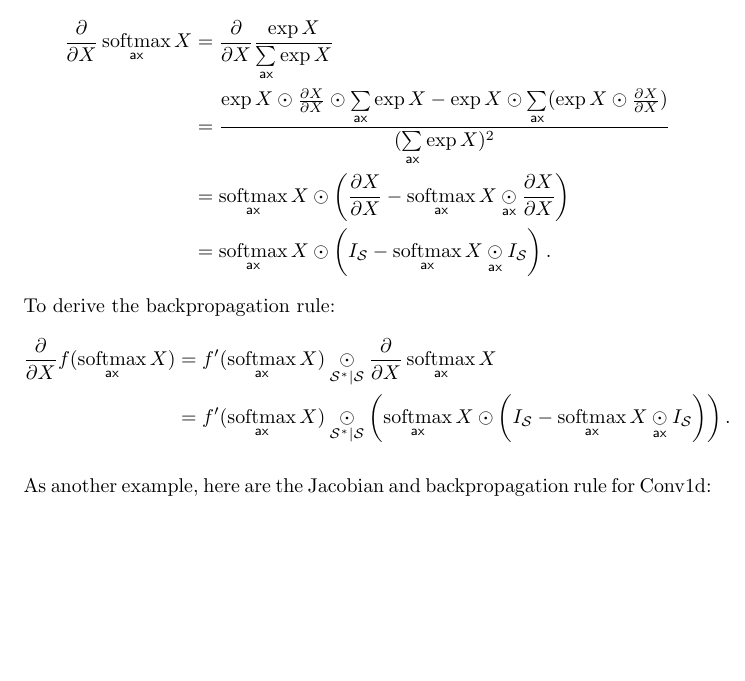
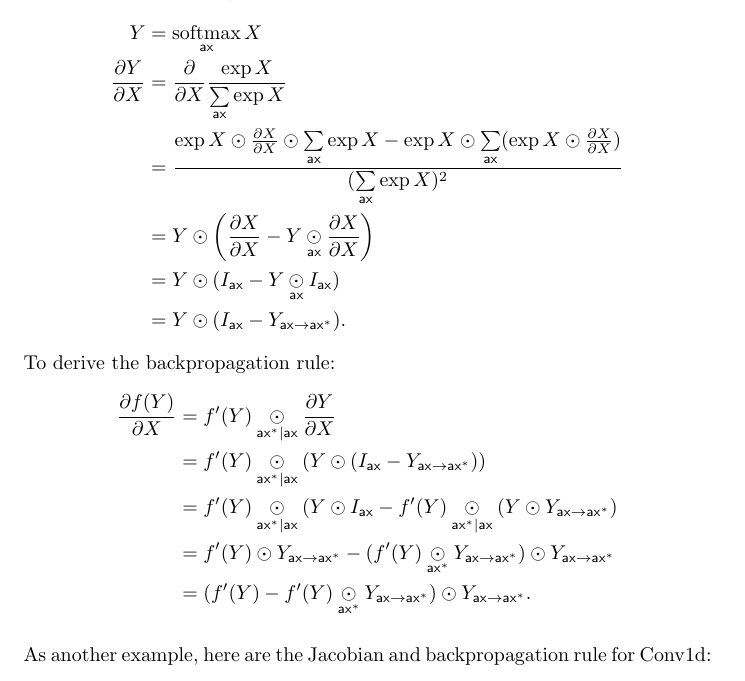
Before and after one commit to namedtensor/notation, a LaTeX paper (main.tex, which reads calculus.tex): part of page 20 of 25 before the commit and part of page 20 of 26 after it, cut so that both start at the same text, the shorter picture padded with empty space. Compiled offline with pdfLaTeX.

Commit message:
simplify softmax derivative more

```diff
--- a/calculus.tex
+++ b/calculus.tex
@@ -50,15 +50,20 @@ where $\ndot{ax1|ax2}$ contracts $\name{ax1}$ in the left operand with $\name{ax
 
 Here's an example using these rules to derive the Jacobian for softmax:
 \begin{align*}
-  \ddx{} \nfun{ax}{softmax} X  &= \ddx{} \frac{\exp X}{\nsum{ax} \exp X} \\
+  Y &= \nfun{ax}{softmax} X \\
+  \ddx Y &= \ddx{} \frac{\exp X}{\nsum{ax} \exp X} \\
     &= \frac{\exp X \odot \ddx X \odot \nsum{ax} \exp X - \exp X \odot \nsum{ax} (\exp X \odot \ddx X)}{(\nsum{ax} \exp X)^2} \\
-    &= \nfun{ax}{softmax} X \odot \left(\ddx X - \nfun{ax}{softmax} X \ndot{ax} \ddx X\right) \\
-    &= \nfun{ax}{softmax} X \odot \left(I_\mathcal{S} - \nfun{ax}{softmax} X \ndot{ax} I_\mathcal{S}\right).
+    &= Y \odot \left(\ddx X - Y \ndot{ax} \ddx X\right) \\
+    &= Y \odot (I_\name{ax} - Y \ndot{ax} I_\name{ax}) \\
+    &= Y \odot (I_\name{ax} - Y_\nmov{ax}{\inp{ax}}).
 \end{align*}
 To derive the backpropagation rule:
 \begin{align*}
-  \ddx{} f(\nfun{ax}{softmax} X) &= f'(\nfun{ax}{softmax} X) \ndot{\inp{\mathcal{S}}|\mathcal{S}} \ddx{} \nfun{ax}{softmax} X \\
-    &= f'(\nfun{ax}{softmax} X) \ndot{\inp{\mathcal{S}}|\mathcal{S}} \left(\nfun{ax}{softmax} X \odot \left(I_\mathcal{S} - \nfun{ax}{softmax} X \ndot{ax} I_\mathcal{S}\right)\right).
+  \ddx{f(Y)} &= f'(Y) \ndot{\inp{ax}|ax} \ddx Y \\
+  &= f'(Y) \ndot{\inp{ax}|ax} (Y \odot (I_\name{ax} - Y_\nmov{ax}{\inp{ax}})) \\
+  &= f'(Y) \ndot{\inp{ax}|ax} (Y \odot I_\name{ax} - f'(Y) \ndot{\inp{ax}|ax} (Y \odot Y_\nmov{ax}{\inp{ax}}) \\
+  &= f'(Y) \odot Y_\nmov{ax}{\inp{ax}} - (f'(Y) \ndot{\inp{ax}} Y_\nmov{ax}{\inp{ax}}) \odot Y_\nmov{ax}{\inp{ax}} \\
+  &= (f'(Y) - f'(Y) \ndot{\inp{ax}} Y_\nmov{ax}{\inp{ax}}) \odot Y_\nmov{ax}{\inp{ax}}.
 \end{align*}
 
 As another example, here are the Jacobian and backpropagation rule for Conv1d:
```
Also changed, not shown: main.pdf.
